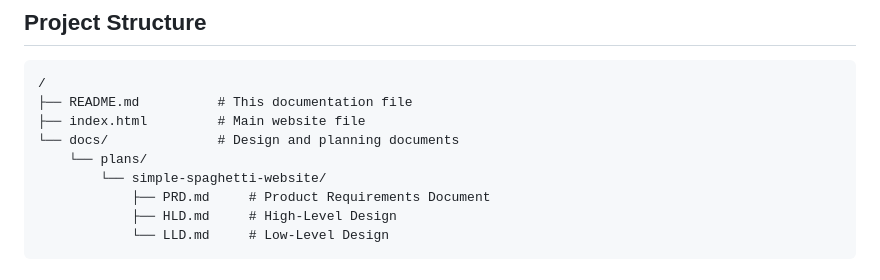
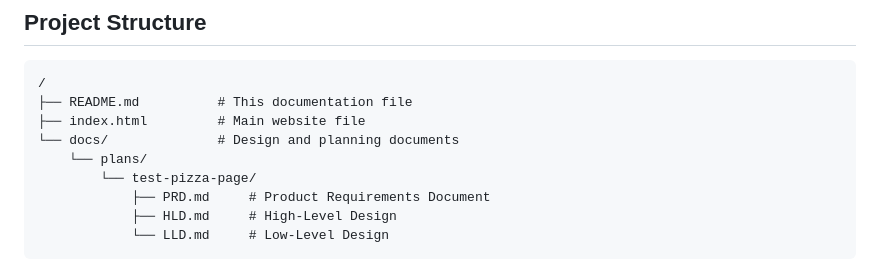
Before and after one commit to bobbydeveaux/simple-spaghetti-website, a Markdown page: README.md, the part around the change. Drawn GitHub-style.

Commit message:
docs: fix project structure reference in README to use test-pizza-page path
The README project structure section incorrectly referenced 'simple-spaghetti-website'
in the docs path. Updated to correctly reference 'test-pizza-page' to maintain
consistency with the actual project implementation.

Closes #17

```diff
--- a/README.md
+++ b/README.md
@@ -24,7 +24,7 @@ This project contains a single `index.html` file that demonstrates a basic HTML5
 ├── index.html         # Main website file
 └── docs/              # Design and planning documents
     └── plans/
-        └── simple-spaghetti-website/
+        └── test-pizza-page/
             ├── PRD.md     # Product Requirements Document
             ├── HLD.md     # High-Level Design
             └── LLD.md     # Low-Level Design
```
